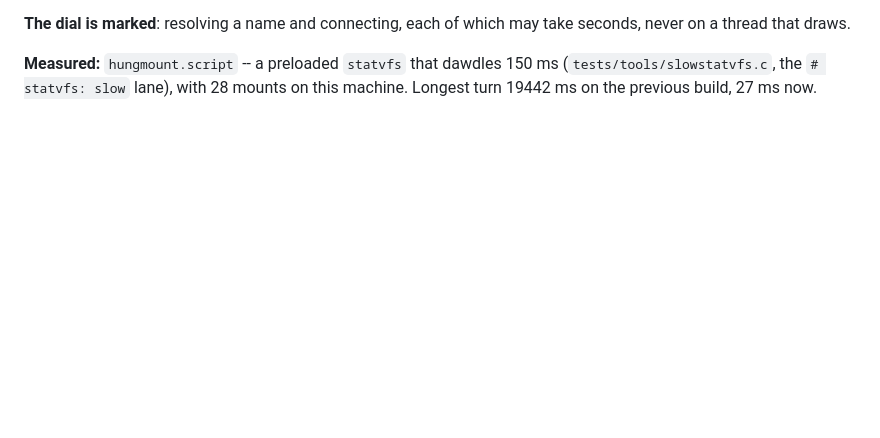
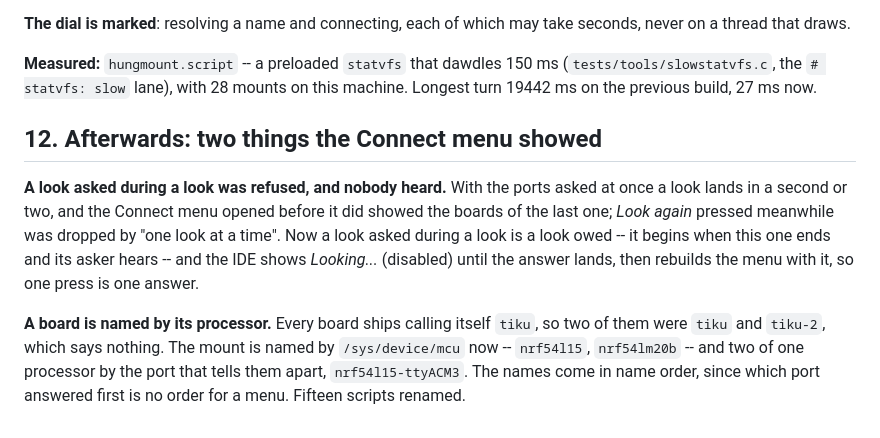
Before and after one commit to tikuos/TikuDesktop, a Markdown page: apps/PLAN-loop.md, the part around the change. GitHub-like rendering; blank space fills up the shorter version.

```diff
--- a/apps/PLAN-loop.md
+++ b/apps/PLAN-loop.md
@@ -473,3 +473,21 @@ may take seconds, never on a thread that draws.
 150 ms (`tests/tools/slowstatvfs.c`, the `# statvfs: slow` lane), with
 28 mounts on this machine.  Longest turn 19442 ms on the previous
 build, 27 ms now.
+
+## 12. Afterwards: two things the Connect menu showed
+
+**A look asked during a look was refused, and nobody heard.**  With
+the ports asked at once a look lands in a second or two, and the
+Connect menu opened before it did showed the boards of the last one;
+*Look again* pressed meanwhile was dropped by "one look at a time".
+Now a look asked during a look is a look owed -- it begins when this
+one ends and its asker hears -- and the IDE shows *Looking...*
+(disabled) until the answer lands, then rebuilds the menu with it, so
+one press is one answer.
+
+**A board is named by its processor.**  Every board ships calling
+itself `tiku`, so two of them were `tiku` and `tiku-2`, which says
+nothing.  The mount is named by `/sys/device/mcu` now -- `nrf54l15`,
+`nrf54lm20b` -- and two of one processor by the port that tells them
+apart, `nrf54l15-ttyACM3`.  The names come in name order, since which
+port answered first is no order for a menu.  Fifteen scripts renamed.
```
Also changed, not shown: apps/PLAN-diagnostics.md (+27 -0 lines).
